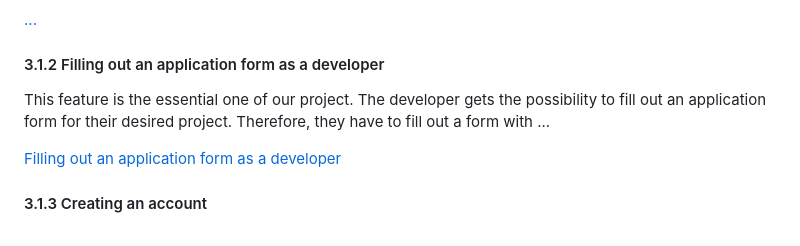
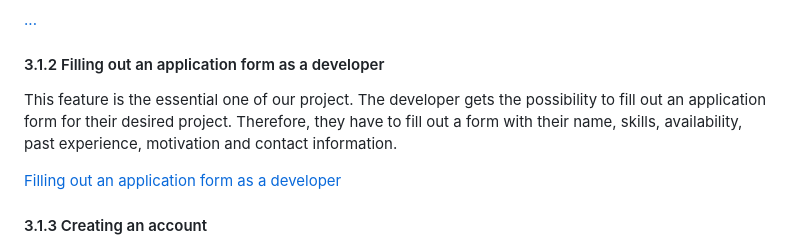
Before and after one commit to leoboehm/hobbydevs, a Markdown page: SoftwareRequirementsSpecification.md, the part around the change. Rendered like a GitHub page.

Commit message:
Update uc2 description

```diff
--- a/SoftwareRequirementsSpecification.md
+++ b/SoftwareRequirementsSpecification.md
@@ -126,7 +126,7 @@ Until [Month], we want to implement:
 [...](../use_cases/UC1_....md)
 
 #### 3.1.2 Filling out an application form as a developer
-This feature is the essential one of our project. The developer gets the possibility to fill out an application form for their desired project. Therefore, they have to fill out a form with ...
+This feature is the essential one of our project. The developer gets the possibility to fill out an application form for their desired project. Therefore, they have to fill out a form with their name, skills, availability, past experience, motivation and contact information.
 
 [Filling out an application form as a developer](./use_cases/UC2_Applying_for_a_Project.md)
 
```
